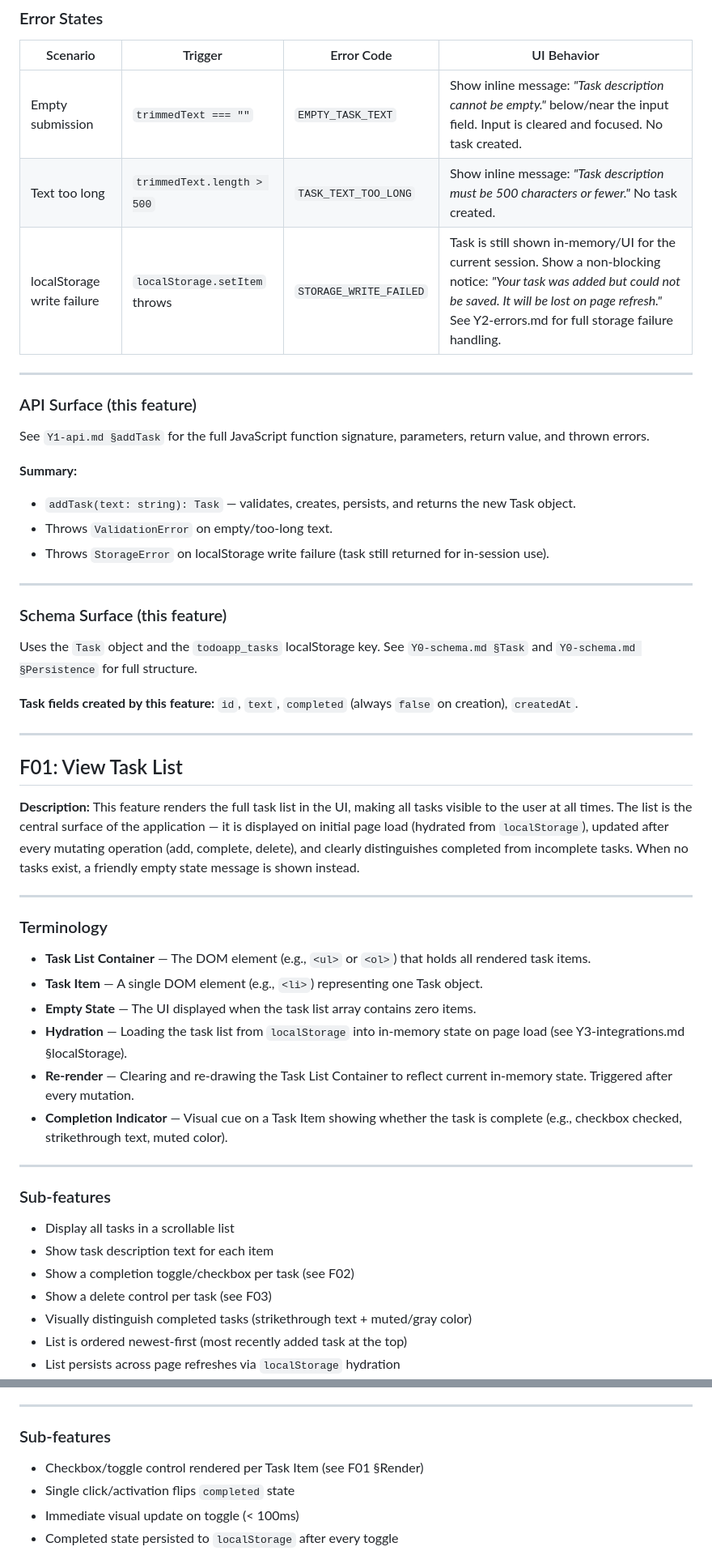
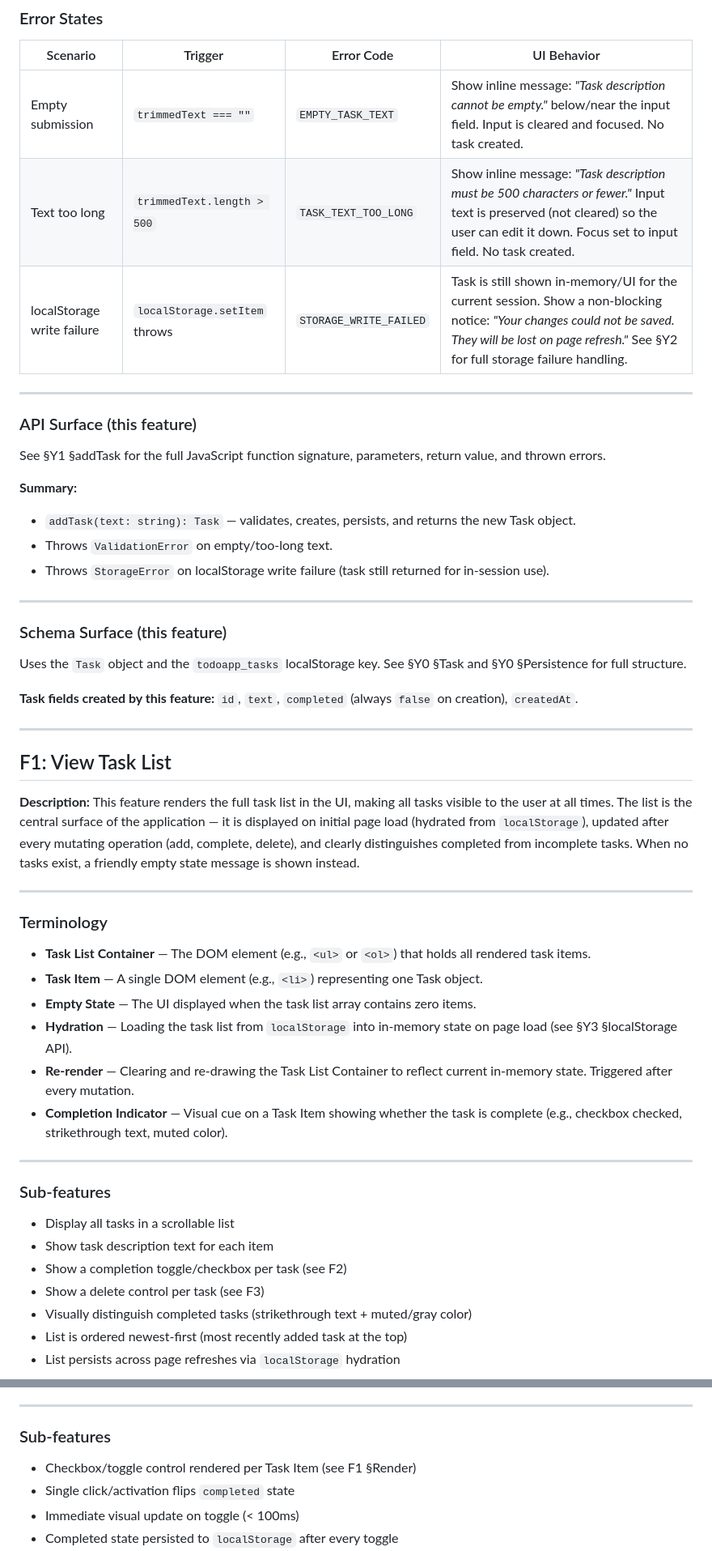
Before and after one commit to syedaun-techsur/test4, a Markdown page: project_specs/FRD-TodoApp.md, 2 parts joined by grey strips. Shown at 81% size. Drawn GitHub-style.

```diff
--- a/project_specs/FRD-TodoApp.md
+++ b/project_specs/FRD-TodoApp.md
@@ -150,14 +159,14 @@ This document is the authoritative reference for implementation. Every input, ou
 | Scenario | Trigger | Error Code | UI Behavior |
 |----------|---------|------------|-------------|
 | Empty submission | `trimmedText === ""` | `EMPTY_TASK_TEXT` | Show inline message: *"Task description cannot be empty."* below/near the input field. Input is cleared and focused. No task created. |
-| Text too long | `trimmedText.length > 500` | `TASK_TEXT_TOO_LONG` | Show inline message: *"Task description must be 500 characters or fewer."* No task created. |
-| localStorage write failure | `localStorage.setItem` throws | `STORAGE_WRITE_FAILED` | Task is still shown in-memory/UI for the current session. Show a non-blocking notice: *"Your task was added but could not be saved. It will be lost on page refresh."* See Y2-errors.md for full storage failure handling. |
+| Text too long | `trimmedText.length > 500` | `TASK_TEXT_TOO_LONG` | Show inline message: *"Task description must be 500 characters or fewer."* Input text is preserved (not cleared) so the user can edit it down. Focus set to input field. No task created. |
+| localStorage write failure | `localStorage.setItem` throws | `STORAGE_WRITE_FAILED` | Task is still shown in-memory/UI for the current session. Show a non-blocking notice: *"Your changes could not be saved. They will be lost on page refresh."* See §Y2 for full storage failure handling. |
 
 ---
 
 ### API Surface (this feature)
 
-See `Y1-api.md §addTask` for the full JavaScript function signature, parameters, return value, and thrown errors.
+See §Y1 §addTask for the full JavaScript function signature, parameters, return value, and thrown errors.
 
 **Summary:**
 - `addTask(text: string): Task` — validates, creates, persists, and returns the new Task object.
@@ -169,13 +178,13 @@ See `Y1-api.md §addTask` for the full JavaScript function signature, parameters
 ### Schema Surface (this feature)
 
 Uses the `Task` object and the `todoapp_tasks` localStorage key.
-See `Y0-schema.md §Task` and `Y0-schema.md §Persistence` for full structure.
+See §Y0 §Task and §Y0 §Persistence for full structure.
 
 **Task fields created by this feature:** `id`, `text`, `completed` (always `false` on creation), `createdAt`.
 
 ---
 
-## F01: View Task List
+## F1: View Task List
 
 **Description:** This feature renders the full task list in the UI, making all tasks visible to the user at all times. The list is the central surface of the application — it is displayed on initial page load (hydrated from `localStorage`), updated after every mutating operation (add, complete, delete), and clearly distinguishes completed from incomplete tasks. When no tasks exist, a friendly empty state message is shown instead.
 
@@ -186,7 +195,7 @@ See `Y0-schema.md §Task` and `Y0-schema.md §Persistence` for full structure.
 - **Task List Container** — The DOM element (e.g., `<ul>` or `<ol>`) that holds all rendered task items.
 - **Task Item** — A single DOM element (e.g., `<li>`) representing one Task object.
 - **Empty State** — The UI displayed when the task list array contains zero items.
-- **Hydration** — Loading the task list from `localStorage` into in-memory state on page load (see Y3-integrations.md §localStorage).
+- **Hydration** — Loading the task list from `localStorage` into in-memory state on page load (see §Y3 §localStorage API).
 - **Re-render** — Clearing and re-drawing the Task List Container to reflect current in-memory state. Triggered after every mutation.
 - **Completion Indicator** — Visual cue on a Task Item showing whether the task is complete (e.g., checkbox checked, strikethrough text, muted color).
 
@@ -196,8 +205,8 @@ See `Y0-schema.md §Task` and `Y0-schema.md §Persistence` for full structure.
 
 - Display all tasks in a scrollable list
 - Show task description text for each item
-- Show a completion toggle/checkbox per task (see F02)
-- Show a delete control per task (see F03)
+- Show a completion toggle/checkbox per task (see F2)
+- Show a delete control per task (see F3)
 - Visually distinguish completed tasks (strikethrough text + muted/gray color)
 - List is ordered newest-first (most recently added task at the top)
 - List persists across page refreshes via `localStorage` hydration
@@ -313,7 +322,7 @@ See `Y0-schema.md §Task` and `Y0-schema.md §Persistence`.
 
 ### Sub-features
 
-- Checkbox/toggle control rendered per Task Item (see F01 §Render)
+- Checkbox/toggle control rendered per Task Item (see F1 §Render)
 - Single click/activation flips `completed` state
 - Immediate visual update on toggle (< 100ms)
 - Completed state persisted to `localStorage` after every toggle
```
Also changed, not shown: other parts of project_specs/FRD-TodoApp.md (+81 -71 lines), project_specs/PRD-TodoApp.md (+2 -2 lines), project_specs/UserStories-TodoApp.md (+6 -6 lines).
